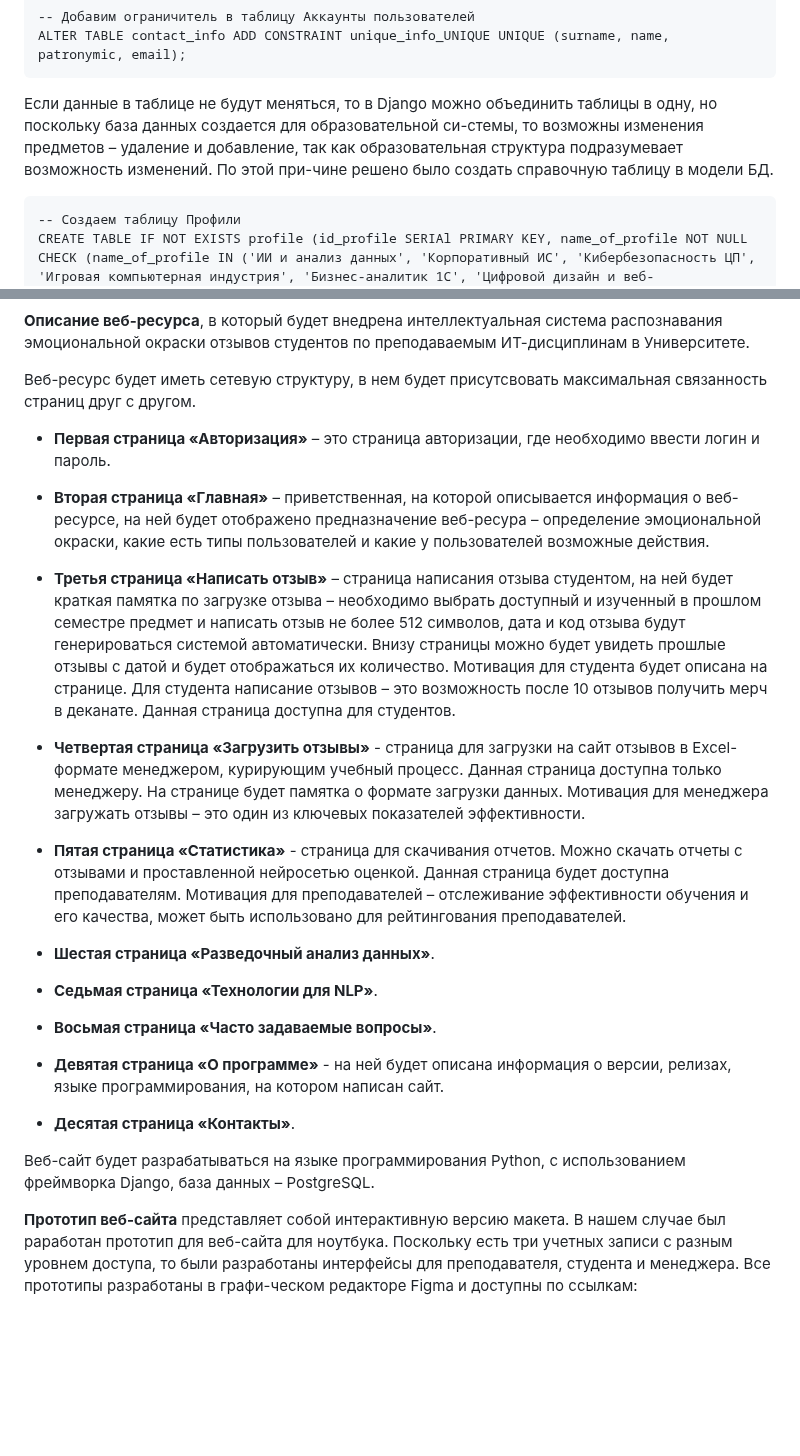
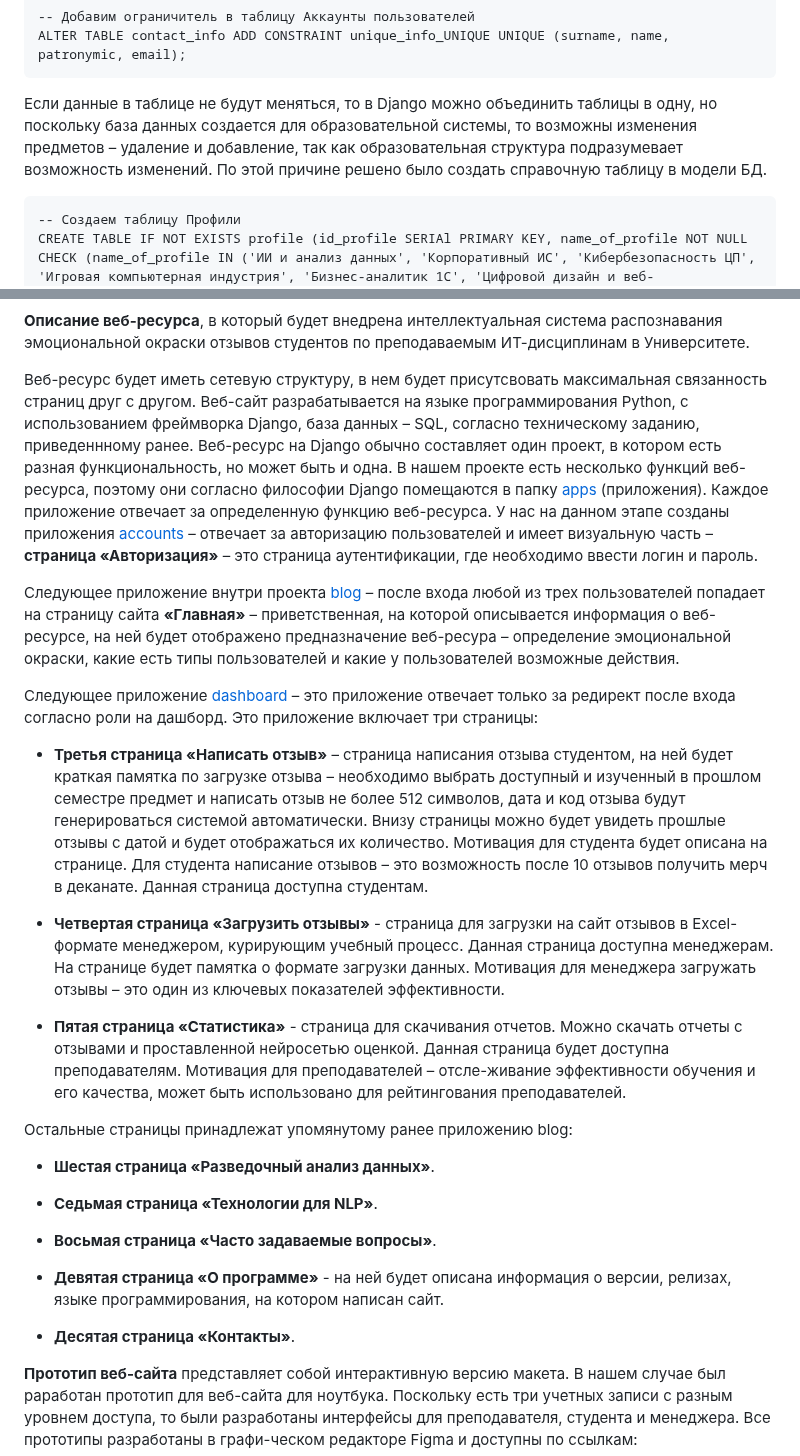
Before and after one commit to AliyaBadmaeva/PDP, a Markdown page: README.md, 2 parts joined by grey strips. GitHub-like rendering; blank space fills up the shorter version.

Commit message:
Добавила ссылки на приложения и страницы html в README.md

````diff
--- a/README.md
+++ b/README.md
@@ -142,7 +142,7 @@ Password нельзя сделать уникальным, так как это
 ALTER TABLE contact_info ADD CONSTRAINT unique_info_UNIQUE UNIQUE (surname, name, patronymic, email);
 ```
 
-Если данные в таблице не будут меняться, то в Django можно объединить таблицы в одну, но поскольку база данных создается для образовательной си-стемы, то возможны изменения предметов – удаление и добавление, так как образовательная структура подразумевает возможность изменений. По этой при-чине решено было создать справочную таблицу в модели БД.
+Если данные в таблице не будут меняться, то в Django можно объединить таблицы в одну, но поскольку база данных создается для образовательной системы, то возможны изменения предметов – удаление и добавление, так как образовательная структура подразумевает возможность изменений. По этой причине решено было создать справочную таблицу в модели БД.
 
 ```
 -- Создаем таблицу Профили
@@ -196,16 +196,20 @@ ALTER TABLE student_group ADD CONSTRAINT id_curriculum_idx FOREIGN KEY (id_curri
 **Описание веб-ресурса**, в который будет внедрена интеллектуальная система распознавания эмоциональной окраски отзывов студентов по преподаваемым ИТ-дисциплинам в Университете.
 
 Веб-ресурс будет иметь сетевую структуру, в нем будет присутсвовать максимальная связанность страниц друг с другом.
+Веб-сайт разрабатывается на языке программирования Python, с использованием фреймворка Django, база данных – SQL, согласно техническому заданию, приведеннному ранее.
+Веб-ресурс на Django обычно составляет один проект, в котором есть разная функциональность, но может быть и одна. В нашем проекте есть несколько функций веб-ресурса, поэтому они согласно философии Django помещаются в папку [apps](https://github.com/AliyaBadmaeva/PDP/tree/main/itos/itos/apps) (приложения). Каждое приложение отвечает за определенную функцию веб-ресурса. У нас на данном этапе созданы приложения [accounts](https://github.com/AliyaBadmaeva/PDP/tree/main/itos/itos/apps/accounts) – отвечает за авторизацию пользователей и имеет визуальную часть – **страница «Авторизация»** – это страница аутентификации, где необходимо ввести логин и пароль.
 
-* **Первая страница «Авторизация»** – это страница авторизации, где необходимо ввести логин и пароль.
+Следующее приложение внутри проекта [blog](https://github.com/AliyaBadmaeva/PDP/tree/main/itos/itos/apps/blog) – после входа любой из трех пользователей попадает на страницу сайта **«Главная»** – приветственная, на которой описывается информация о веб-ресурсе, на ней будет отображено предназначение веб-ресура – определение эмоциональной окраски, какие есть типы пользователей и какие у пользователей возможные действия.
 
-* **Вторая страница «Главная»** – приветственная, на которой описывается информация о веб-ресурсе, на ней будет отображено предназначение веб-ресура – определение эмоциональной окраски, какие есть типы пользователей и какие у пользователей возможные действия.
+Следующее приложение [dashboard](https://github.com/AliyaBadmaeva/PDP/tree/main/itos/itos/apps/dashboard) – это приложение отвечает только за редирект после входа согласно роли на дашборд. Это приложение включает три страницы:
 
-* **Третья страница «Написать отзыв»** – страница написания отзыва студентом, на ней будет краткая памятка по загрузке отзыва – необходимо выбрать доступный и изученный в прошлом семестре предмет и написать отзыв не более 512 символов, дата и код отзыва будут генерироваться системой автоматически. Внизу страницы можно будет увидеть прошлые отзывы с датой и будет отображаться их количество. Мотивация для студента будет описана на странице. Для студента написание отзывов – это возможность после 10 отзывов получить мерч в деканате. Данная страница доступна для студентов.
+* **Третья страница «Написать отзыв»** – страница написания отзыва студентом, на ней будет краткая памятка по загрузке отзыва – необходимо выбрать доступный и изученный в прошлом семестре предмет и написать отзыв не более 512 символов, дата и код отзыва будут генерироваться системой автоматически. Внизу страницы можно будет увидеть прошлые отзывы с датой и будет отображаться их количество. Мотивация для студента будет описана на странице. Для студента написание отзывов – это возможность после 10 отзывов получить мерч в деканате. Данная страница доступна студентам.
 
-* **Четвертая страница «Загрузить отзывы»** - страница для загрузки на сайт отзывов в Excel-формате менеджером, курирующим учебный процесс. Данная страница доступна только менеджеру. На странице будет памятка о формате загрузки данных. Мотивация для менеджера загружать отзывы – это один из ключевых показателей эффективности.
+* **Четвертая страница «Загрузить отзывы»**  - страница для загрузки на сайт отзывов в Excel-формате менеджером, курирующим учебный процесс. Данная страница доступна менеджерам. На странице будет памятка о формате загрузки данных. Мотивация для менеджера загружать отзывы – это один из ключевых показателей эффективности.
 
-* **Пятая страница «Статистика»** - страница для скачивания отчетов. Можно скачать отчеты с отзывами и проставленной нейросетью оценкой. Данная страница будет доступна преподавателям. Мотивация для преподавателей – отслеживание эффективности обучения и его качества, может быть использовано для рейтингования преподавателей.
+* **Пятая страница «Статистика»** - страница для скачивания отчетов. Можно скачать отчеты с отзывами и проставленной нейросетью оценкой. Данная страница будет доступна преподавателям. Мотивация для преподавателей – отсле-живание эффективности обучения и его качества, может быть использовано для рейтингования преподавателей.
+
+Остальные страницы принадлежат упомянутому ранее приложению blog:
 
 * **Шестая страница «Разведочный анализ данных»**.
 
@@ -217,7 +221,6 @@ ALTER TABLE student_group ADD CONSTRAINT id_curriculum_idx FOREIGN KEY (id_curri
 
 * **Десятая страница «Контакты»**.
 
-Веб-сайт будет разрабатываться на языке программирования Python, с использованием фреймворка Django, база данных – PostgreSQL.
 
 **Прототип веб-сайта** представляет собой интерактивную версию макета. В нашем случае был раработан прототип для веб-сайта для ноутбука. Поскольку есть три учетных записи с разным уровнем доступа, то были разработаны интерфейсы для преподавателя, студента и менеджера. Все прототипы разработаны в графи-ческом редакторе Figma и доступны по ссылкам:
 
````
Also changed, not shown: other parts of README.md (+18 -0 lines).
